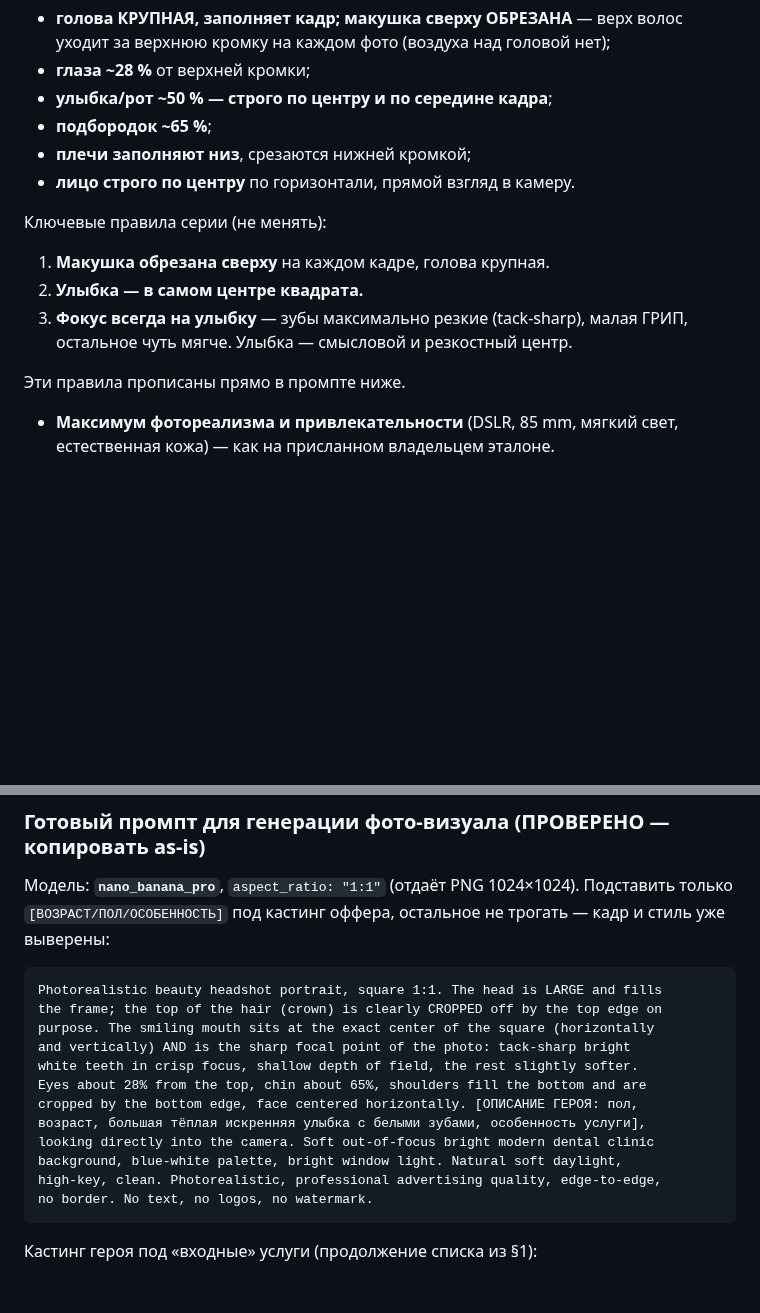
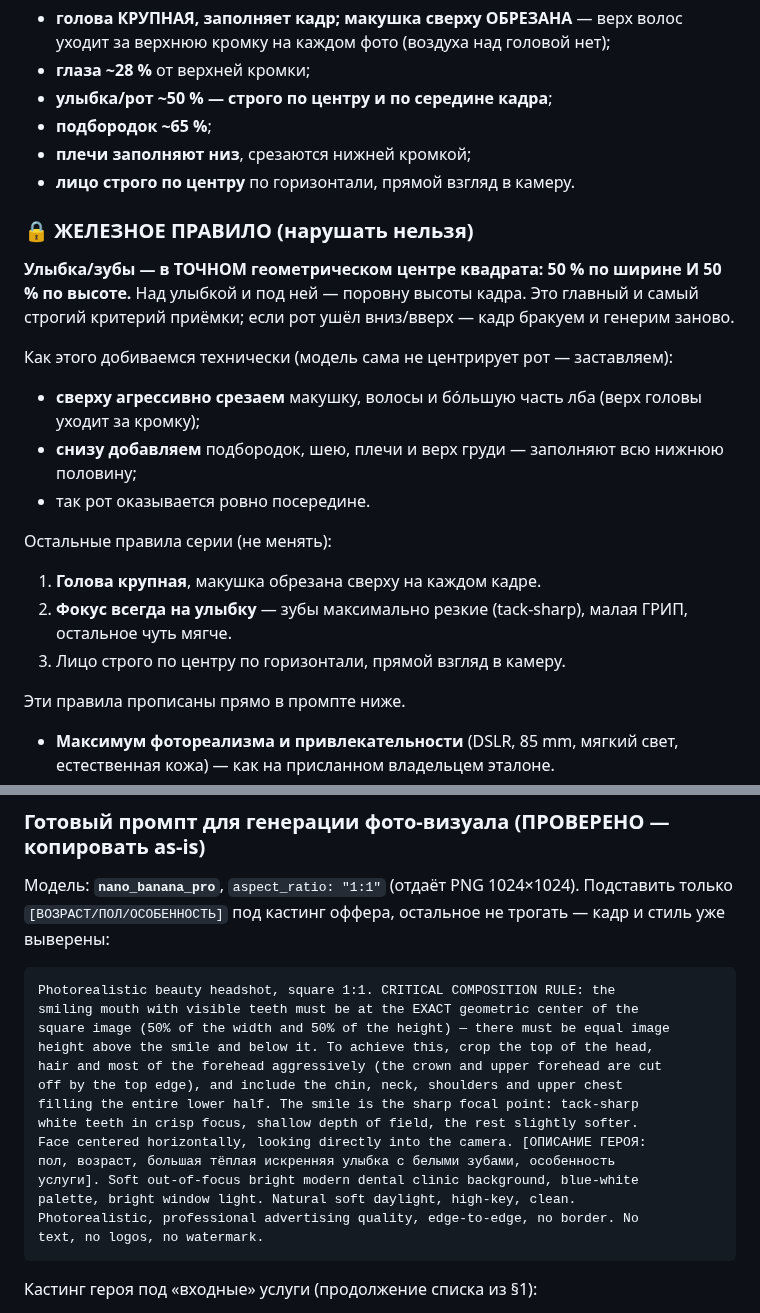
Before and after one commit to adriaaante/Angel-Dent-site, a Markdown page: _materials/announcements/STYLE.md, 2 parts joined by grey strips. Drawn GitHub-style; blank space fills up the shorter version.

Commit message:
STYLE: железное правило — улыбка в точном центре квадрата (50/50)
Рот/зубы строго в геометрическом центре кадра; добиваемся агрессивным
срезом лба и макушки сверху + плечи снизу. Главный критерий приёмки.

````diff
--- a/_materials/announcements/STYLE.md
+++ b/_materials/announcements/STYLE.md
@@ -34,11 +34,25 @@
 - **плечи заполняют низ**, срезаются нижней кромкой;
 - **лицо строго по центру** по горизонтали, прямой взгляд в камеру.
 
-Ключевые правила серии (не менять):
-1. **Макушка обрезана сверху** на каждом кадре, голова крупная.
-2. **Улыбка — в самом центре квадрата.**
-3. **Фокус всегда на улыбку** — зубы максимально резкие (tack-sharp),
-   малая ГРИП, остальное чуть мягче. Улыбка — смысловой и резкостный центр.
+### 🔒 ЖЕЛЕЗНОЕ ПРАВИЛО (нарушать нельзя)
+
+**Улыбка/зубы — в ТОЧНОМ геометрическом центре квадрата: 50 % по ширине
+И 50 % по высоте.** Над улыбкой и под ней — поровну высоты кадра. Это
+главный и самый строгий критерий приёмки; если рот ушёл вниз/вверх — кадр
+бракуем и генерим заново.
+
+Как этого добиваемся технически (модель сама не центрирует рот — заставляем):
+- **сверху агрессивно срезаем** макушку, волосы и бóльшую часть лба
+  (верх головы уходит за кромку);
+- **снизу добавляем** подбородок, шею, плечи и верх груди — заполняют всю
+  нижнюю половину;
+- так рот оказывается ровно посередине.
+
+Остальные правила серии (не менять):
+1. **Голова крупная**, макушка обрезана сверху на каждом кадре.
+2. **Фокус всегда на улыбку** — зубы максимально резкие (tack-sharp),
+   малая ГРИП, остальное чуть мягче.
+3. Лицо строго по центру по горизонтали, прямой взгляд в камеру.
 
 Эти правила прописаны прямо в промпте ниже.
 - **Максимум фотореализма и привлекательности** (DSLR, 85 mm, мягкий свет,
@@ -80,18 +94,20 @@
 трогать — кадр и стиль уже выверены:
 
 ```
-Photorealistic beauty headshot portrait, square 1:1. The head is LARGE and fills
-the frame; the top of the hair (crown) is clearly CROPPED off by the top edge on
-purpose. The smiling mouth sits at the exact center of the square (horizontally
-and vertically) AND is the sharp focal point of the photo: tack-sharp bright
+Photorealistic beauty headshot, square 1:1. CRITICAL COMPOSITION RULE: the
+smiling mouth with visible teeth must be at the EXACT geometric center of the
+square image (50% of the width and 50% of the height) — there must be equal image
+height above the smile and below it. To achieve this, crop the top of the head,
+hair and most of the forehead aggressively (the crown and upper forehead are cut
+off by the top edge), and include the chin, neck, shoulders and upper chest
+filling the entire lower half. The smile is the sharp focal point: tack-sharp
 white teeth in crisp focus, shallow depth of field, the rest slightly softer.
-Eyes about 28% from the top, chin about 65%, shoulders fill the bottom and are
-cropped by the bottom edge, face centered horizontally. [ОПИСАНИЕ ГЕРОЯ: пол,
-возраст, большая тёплая искренняя улыбка с белыми зубами, особенность услуги],
-looking directly into the camera. Soft out-of-focus bright modern dental clinic
-background, blue-white palette, bright window light. Natural soft daylight,
-high-key, clean. Photorealistic, professional advertising quality, edge-to-edge,
-no border. No text, no logos, no watermark.
+Face centered horizontally, looking directly into the camera. [ОПИСАНИЕ ГЕРОЯ:
+пол, возраст, большая тёплая искренняя улыбка с белыми зубами, особенность
+услуги]. Soft out-of-focus bright modern dental clinic background, blue-white
+palette, bright window light. Natural soft daylight, high-key, clean.
+Photorealistic, professional advertising quality, edge-to-edge, no border. No
+text, no logos, no watermark.
 ```
 
 Кастинг героя под «входные» услуги (продолжение списка из §1):
````
